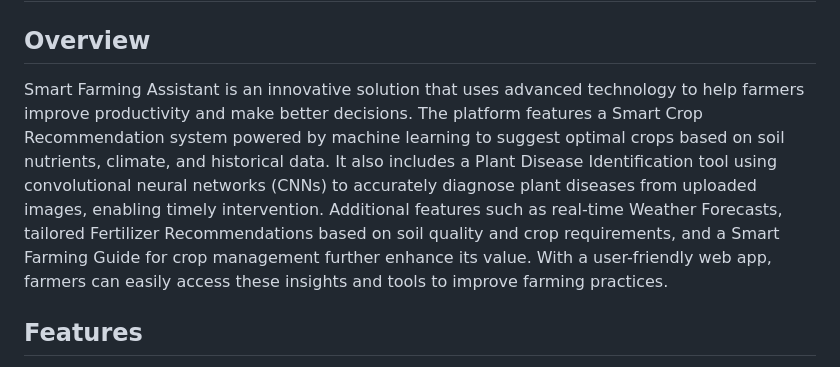
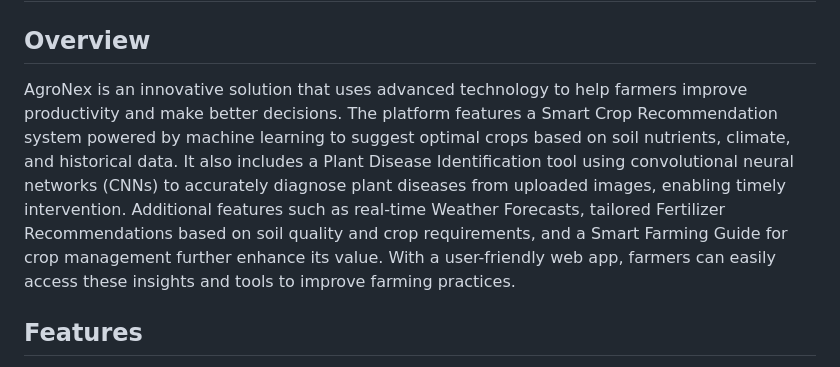
Before and after one commit to Fowziya-Husen/AgroNex-Next-Generation-Farming-Intelligence, a Markdown page: README.md, the part around the change. Drawn GitHub-style.

Commit message:
Update project name from Smart Farming Assistant to AgroNex

```diff
--- a/README.md
+++ b/README.md
@@ -2,7 +2,7 @@
 
 ## Overview
 
-Smart Farming Assistant is an innovative solution that uses advanced technology to help farmers improve productivity and make better decisions. The platform features a Smart Crop Recommendation system powered by machine learning to suggest optimal crops based on soil nutrients, climate, and historical data. It also includes a Plant Disease Identification tool using convolutional neural networks (CNNs) to accurately diagnose plant diseases from uploaded images, enabling timely intervention. Additional features such as real-time Weather Forecasts, tailored Fertilizer Recommendations based on soil quality and crop requirements, and a Smart Farming Guide for crop management further enhance its value. With a user-friendly web app, farmers can easily access these insights and tools to improve farming practices.
+AgroNex is an innovative solution that uses advanced technology to help farmers improve productivity and make better decisions. The platform features a Smart Crop Recommendation system powered by machine learning to suggest optimal crops based on soil nutrients, climate, and historical data. It also includes a Plant Disease Identification tool using convolutional neural networks (CNNs) to accurately diagnose plant diseases from uploaded images, enabling timely intervention. Additional features such as real-time Weather Forecasts, tailored Fertilizer Recommendations based on soil quality and crop requirements, and a Smart Farming Guide for crop management further enhance its value. With a user-friendly web app, farmers can easily access these insights and tools to improve farming practices.
 
 ## Features
  - **Smart Crop Recommendation:** Leverages machine learning to suggest the most suitable crops based on soil nutrients, climate, and historical data.
```
